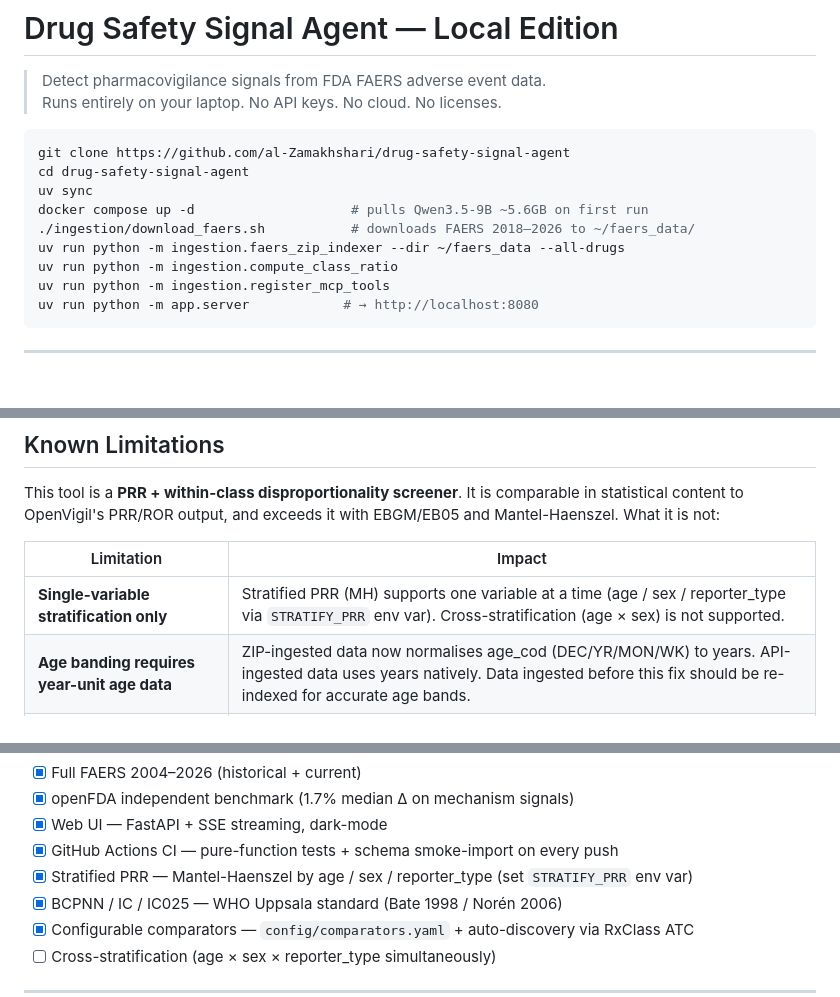
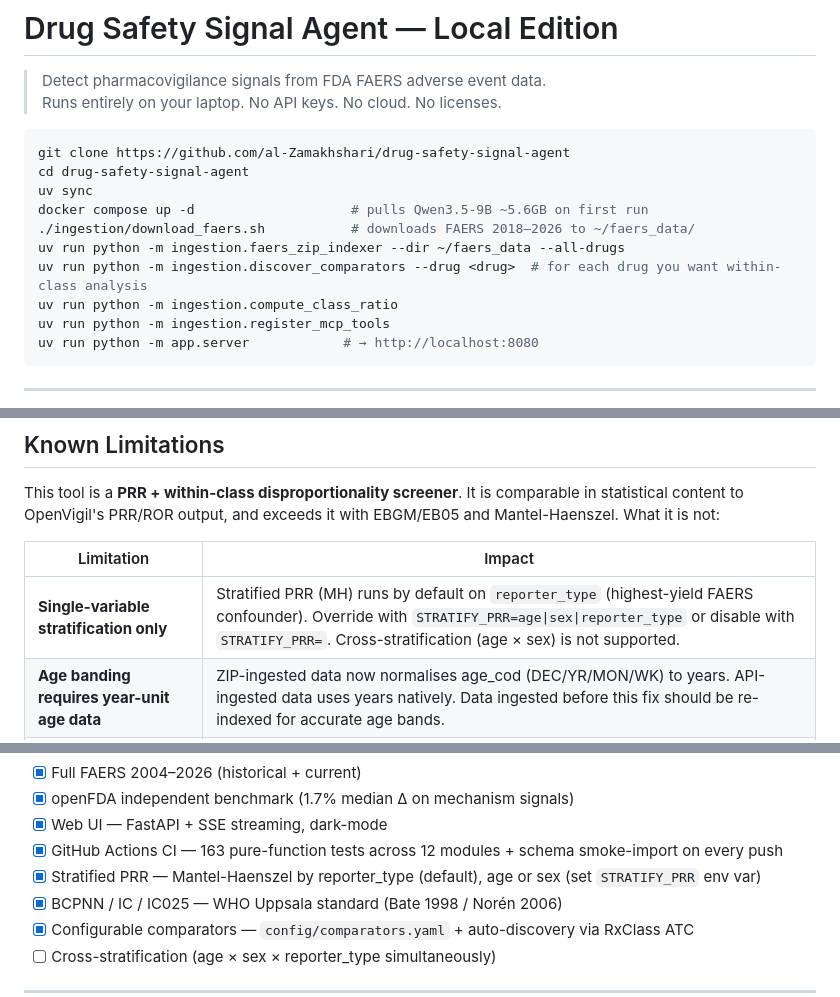
Before and after one commit to al-Zamakhshari/drug-safety-signal-agent, a Markdown page: README.md, 3 parts joined by grey strips. GitHub-like rendering; blank space fills up the shorter version.

```diff
--- a/README.md
+++ b/README.md
@@ -10,6 +10,7 @@ uv sync
 docker compose up -d                    # pulls Qwen3.5-9B ~5.6GB on first run
 ./ingestion/download_faers.sh           # downloads FAERS 2018–2026 to ~/faers_data/
 uv run python -m ingestion.faers_zip_indexer --dir ~/faers_data --all-drugs
+uv run python -m ingestion.discover_comparators --drug <drug>  # for each drug you want within-class analysis
 uv run python -m ingestion.compute_class_ratio
 uv run python -m ingestion.register_mcp_tools
 uv run python -m app.server            # → http://localhost:8080
@@ -464,7 +471,7 @@ This tool is a **PRR + within-class disproportionality screener**. It is compara
 
 | Limitation | Impact |
 |------------|--------|
-| **Single-variable stratification only** | Stratified PRR (MH) supports one variable at a time (age / sex / reporter_type via `STRATIFY_PRR` env var). Cross-stratification (age × sex) is not supported. |
+| **Single-variable stratification only** | Stratified PRR (MH) runs by default on `reporter_type` (highest-yield FAERS confounder). Override with `STRATIFY_PRR=age\|sex\|reporter_type` or disable with `STRATIFY_PRR=`. Cross-stratification (age × sex) is not supported. |
 | **Age banding requires year-unit age data** | ZIP-ingested data now normalises age_cod (DEC/YR/MON/WK) to years. API-ingested data uses years natively. Data ingested before this fix should be re-indexed for accurate age bands. |
 | **No exposure normalisation** | PRR measures reporting rate, not incidence |
 | **FAERS structural biases** | Duplicate reports, Weber effect, notoriety/litigation bias (relevant for rofecoxib), stimulated reporting, co-medication confounding — all inherent to spontaneous reporting |
@@ -550,8 +557,8 @@ Phoenix is **not** started by default — `docker compose up -d` runs the pipeli
 - [x] Full FAERS 2004–2026 (historical + current)
 - [x] openFDA independent benchmark (1.7% median Δ on mechanism signals)
 - [x] Web UI — FastAPI + SSE streaming, dark-mode
-- [x] GitHub Actions CI — pure-function tests + schema smoke-import on every push
-- [x] Stratified PRR — Mantel-Haenszel by age / sex / reporter_type (set `STRATIFY_PRR` env var)
+- [x] GitHub Actions CI — 163 pure-function tests across 12 modules + schema smoke-import on every push
+- [x] Stratified PRR — Mantel-Haenszel by reporter_type (default), age or sex (set `STRATIFY_PRR` env var)
 - [x] BCPNN / IC / IC025 — WHO Uppsala standard (Bate 1998 / Norén 2006)
 - [x] Configurable comparators — `config/comparators.yaml` + auto-discovery via RxClass ATC
 - [ ] Cross-stratification (age × sex × reporter_type simultaneously)
```
Also changed, not shown: other parts of README.md (+16 -10 lines).
